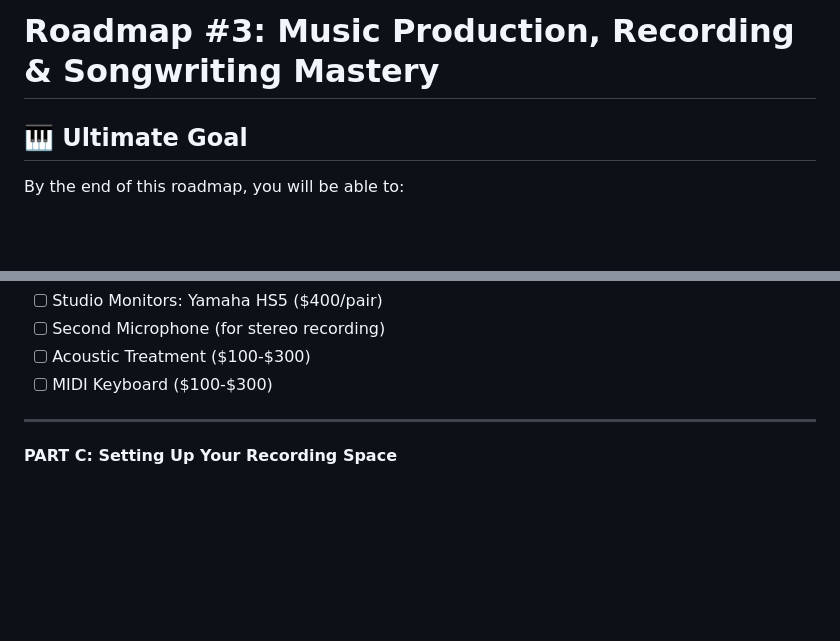
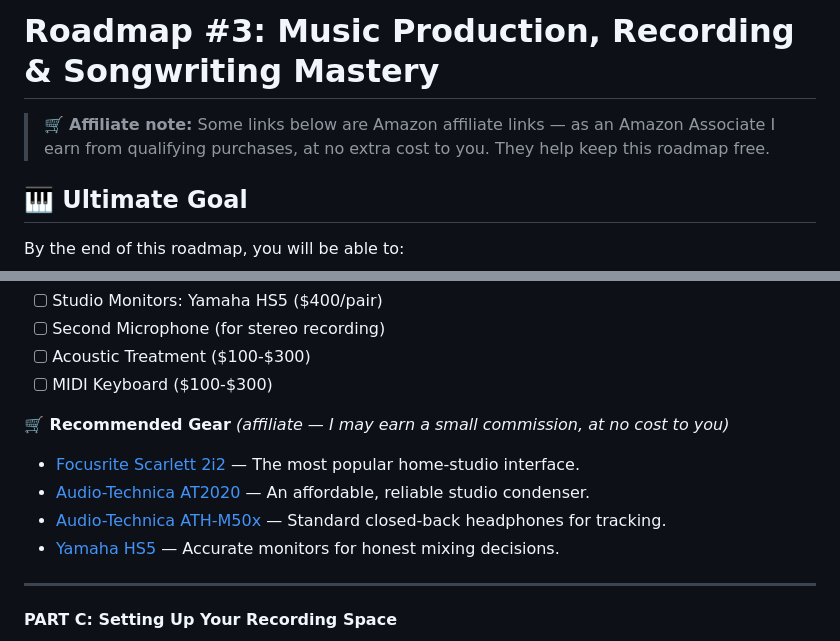
Before and after one commit to javaknight1/ultimate-guitar-roadmap, a Markdown page: roadmap-3_music-production/README.md, 2 parts joined by grey strips. Drawn GitHub-style; blank space fills up the shorter version.

```diff
--- a/roadmap-3_music-production/README.md
+++ b/roadmap-3_music-production/README.md
@@ -1,4 +1,6 @@
 # Roadmap #3: Music Production, Recording & Songwriting Mastery
+
+> 🛒 **Affiliate note:** Some links below are Amazon affiliate links — as an Amazon Associate I earn from qualifying purchases, at no extra cost to you. They help keep this roadmap free.
 
 ## 🎹 Ultimate Goal
 By the end of this roadmap, you will be able to:
@@ -629,6 +631,12 @@ The software where you record, edit, mix, and master music. Think of it as your
 - [ ] Second Microphone (for stereo recording)
 - [ ] Acoustic Treatment ($100-$300)
 - [ ] MIDI Keyboard ($100-$300)
+
+**🛒 Recommended Gear** *(affiliate — I may earn a small commission, at no cost to you)*
+- [Focusrite Scarlett 2i2](https://www.amazon.com/s?k=Focusrite%20Scarlett%202i2%20audio%20interface&tag=sharkfins-20) — The most popular home-studio interface.
+- [Audio-Technica AT2020](https://www.amazon.com/s?k=Audio-Technica%20AT2020%20condenser%20microphone&tag=sharkfins-20) — An affordable, reliable studio condenser.
+- [Audio-Technica ATH-M50x](https://www.amazon.com/s?k=Audio-Technica%20ATH-M50x%20headphones&tag=sharkfins-20) — Standard closed-back headphones for tracking.
+- [Yamaha HS5](https://www.amazon.com/s?k=Yamaha%20HS5%20studio%20monitor&tag=sharkfins-20) — Accurate monitors for honest mixing decisions.
 
 ---
 
```
Also changed, not shown: roadmap-1_guitar-practice/README.md (+7 -0 lines), roadmap-2_live-performance/README.md (+7 -0 lines).
